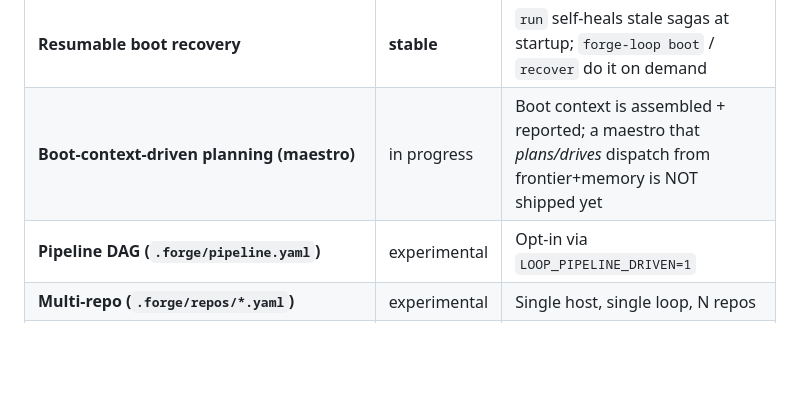
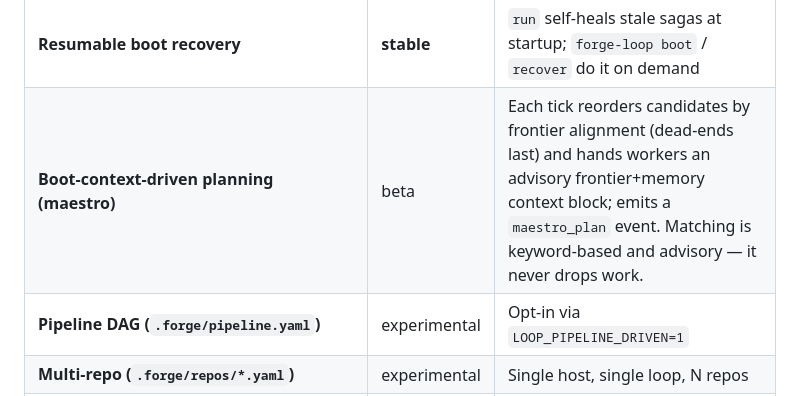
Before and after one commit to hadamrd/forge-loop, a Markdown page: README.md, the part around the change. GitHub-like rendering; blank space fills up the shorter version.

Commit message:
docs: mark maestro planning as beta (now reorders + injects context)

```diff
--- a/README.md
+++ b/README.md
@@ -72,7 +72,7 @@ The loop is also **resumable**. A hard-killed run (operator `^C` mid-tick, OOM,
 | **Durable control plane (`.forge/{events,frontier,memory,tasks}`)** | **stable** | Seeded by `init`; survives a hard kill |
 | **Task-saga lifecycle per dispatch** | **stable** | create → lease RUNNING → terminal; expired lease ⇒ stale (dead-worker) |
 | **Resumable boot recovery** | **stable** | `run` self-heals stale sagas at startup; `forge-loop boot` / `recover` do it on demand |
-| **Boot-context-driven planning (maestro)** | in progress | Boot context is assembled + reported; a maestro that *plans/drives* dispatch from frontier+memory is NOT shipped yet |
+| **Boot-context-driven planning (maestro)** | beta | Each tick reorders candidates by frontier alignment (dead-ends last) and hands workers an advisory frontier+memory context block; emits a `maestro_plan` event. Matching is keyword-based and advisory — it never drops work. |
 | **Pipeline DAG (`.forge/pipeline.yaml`)** | experimental | Opt-in via `LOOP_PIPELINE_DRIVEN=1` |
 | **Multi-repo (`.forge/repos/*.yaml`)** | experimental | Single host, single loop, N repos |
 | **Async runner** | experimental | `--orchestrator async` |
```
